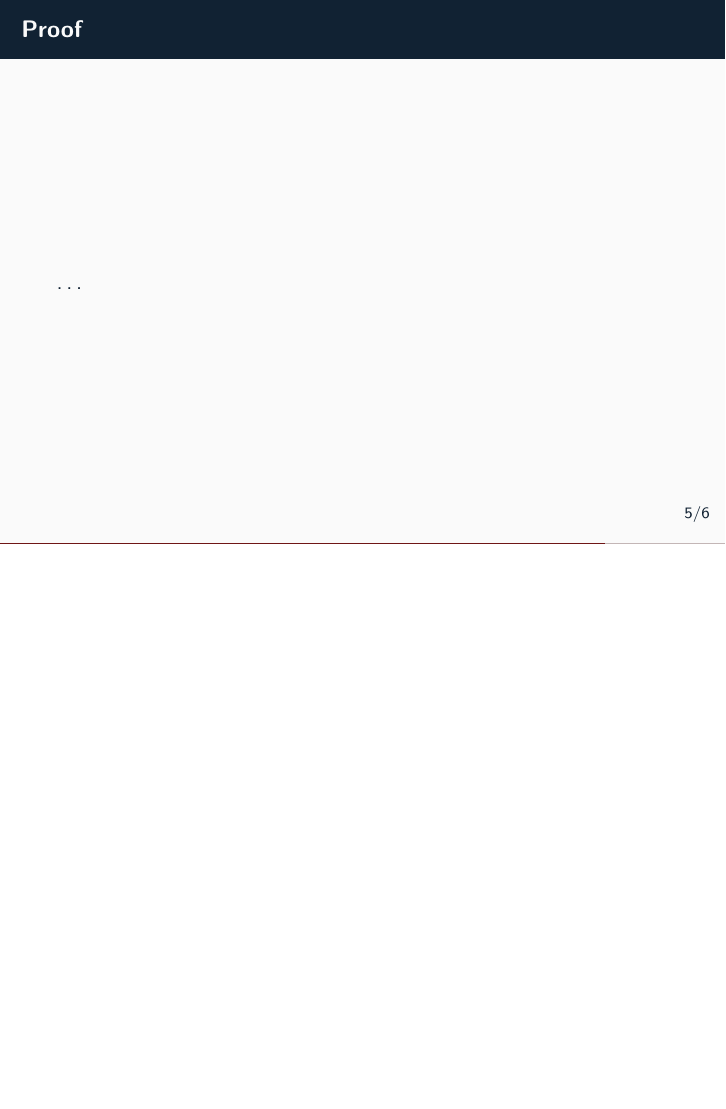
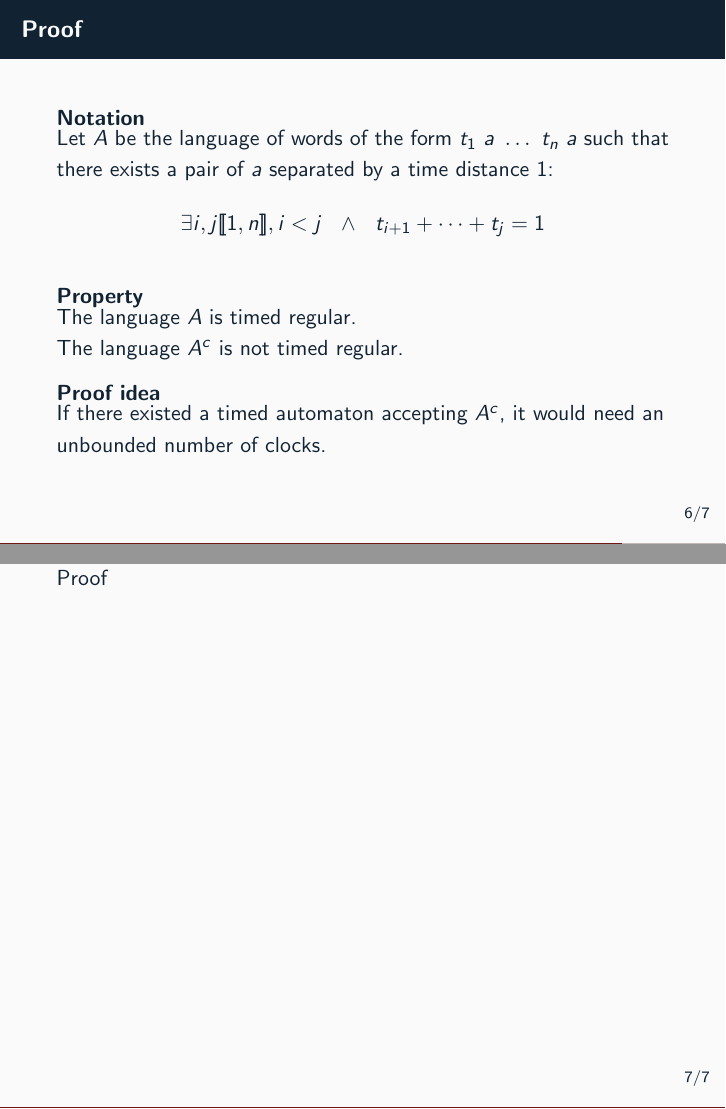
Before and after one commit to Aurele-Barriere/csv_presentation, LaTeX slides (pres.tex, which reads proof.tex): page 6 of 7 before the commit and pages 7 and 8 of 9 after it, the two joined at a grey line, the shorter picture padded with empty space. Compiled offline with pdfLaTeX.

Commit message:
wrote the undecidability results to be proved and beginning of proof

```diff
--- a/proof.tex
+++ b/proof.tex
@@ -1,3 +1,2 @@
 \begin{frame}{Proof}
 
-  \dots
@@ -5,0 +23,13 @@
+\begin{frame}{Proof}
+   \begin{block}{Notation}
+    Let $A$ be the language of words of the form $t_1 a \dots t_n a$ such that there exists a pair of $a$ separated by a time distance $1$:
+$$\exists i,j [\![1,n]\!], i < j  \land  t_{i+1} + \dots + t_j = 1$$
+  \end{block}
+  \begin{block}{Property}
+    The language $A$ is timed regular.\\
+    The language $A^c$ is not timed regular.
+  \end{block}
+  \begin{block}{Proof idea}
+    If there existed a timed automaton accepting $A^c$, it would need an unbounded number of clocks.
+  \end{block}
+\end{frame}{Proof}
```
Also changed, not shown: proof.tex (18 more changed lines).
